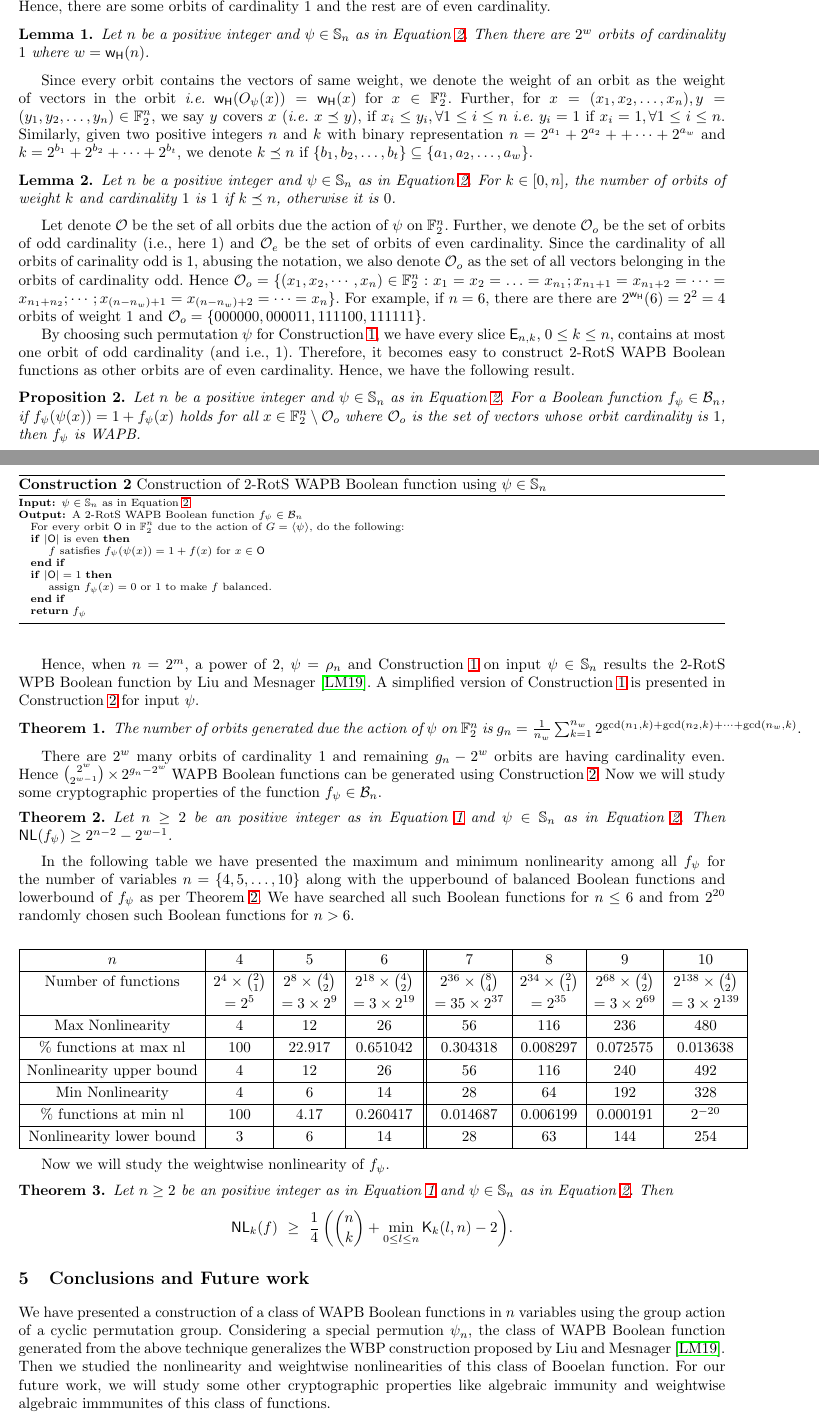
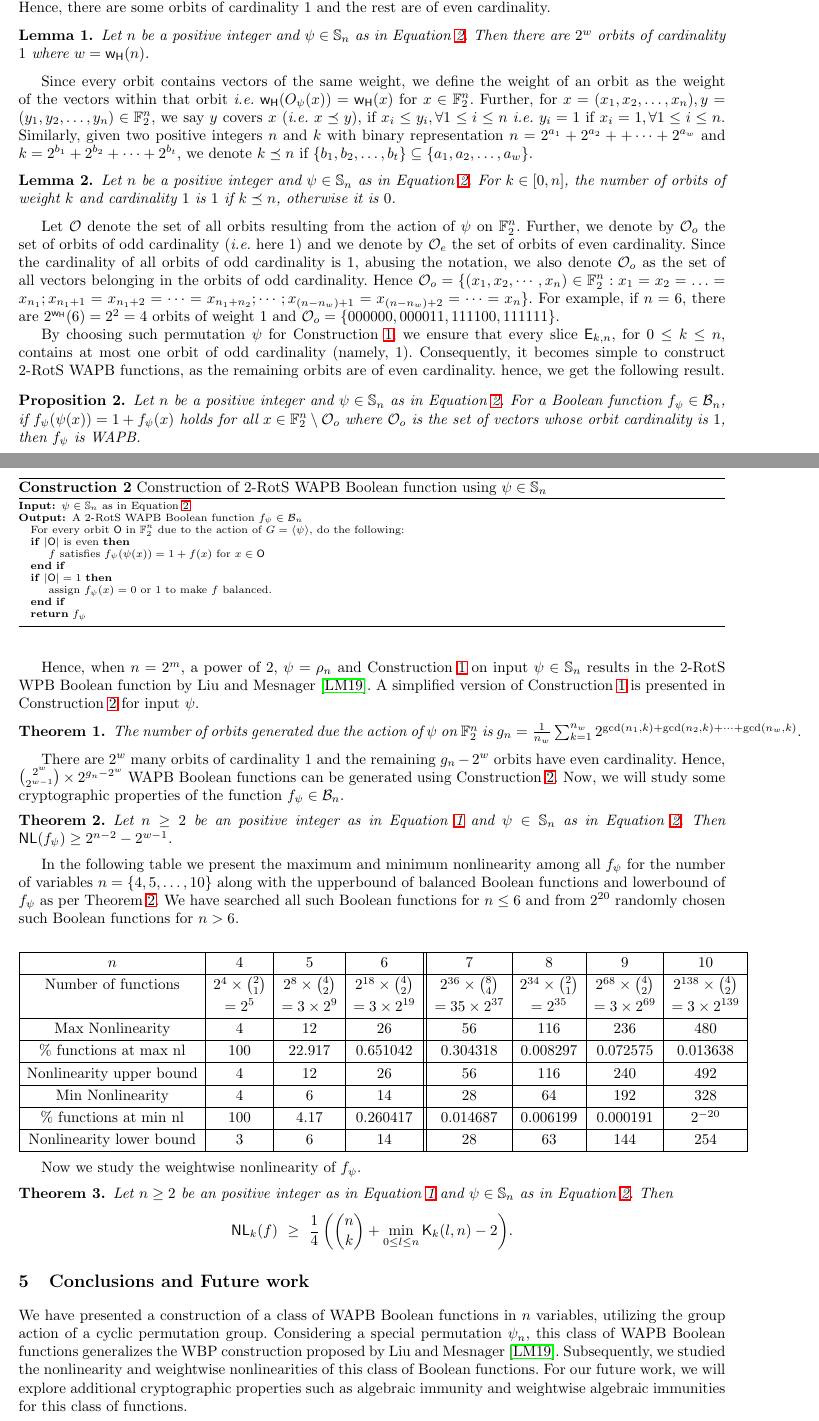
Before and after one commit to pierrickmeaux/extLM, a LaTeX thesis (BFA/ELM-EA.tex): two parts of pages 4 and 5 of 6, joined at a grey line, cut so that both start at the same text. Compiled offline with LaTeX, dvips and Ghostscript.

Commit message:
more minor modifications

```diff
--- a/BFA/ELM-EA.tex
+++ b/BFA/ELM-EA.tex
@@ -240,7 +240,7 @@ For a vector $x \in \F_2^n$ is having an orbit of cardinality $1$ i.e., $|O_\psi
 As each partition of coordinates can be either $0$ or $1$, there are $2^w$ vectors $x$ in $\F_2^n$ satisfying Equation~\ref{eqn:part} and hence $|O_\psi(x)| = 1$.
 \end{proof}
 \fi
-Since every orbit contains the vectors of same weight, we denote the weight of an orbit as the weight of vectors in the orbit \ie $\w(O_\psi(x)) = \w(x)$ for $x \in \F_2^n$. Further, for $x = (x_1, x_2,\ldots, x_n), y = (y_1, y_2, \ldots, y_n) \in \F_2^n$, we say $y$ covers $x$ (\ie $x \preceq y $), if $x_{i} \leq y_{i}, \forall 1 \leq i \leq n$ \ie $y_i = 1$ if $x_i = 1, \forall 1 \leq i \leq n$.
+Since every orbit contains vectors of the same weight, we define the weight of an orbit as the weight of the vectors within that orbit \ie $\w(O_\psi(x)) = \w(x)$ for $x \in \F_2^n$. Further, for $x = (x_1, x_2,\ldots, x_n), y = (y_1, y_2, \ldots, y_n) \in \F_2^n$, we say $y$ covers $x$ (\ie $x \preceq y $), if $x_{i} \leq y_{i}, \forall 1 \leq i \leq n$ \ie $y_i = 1$ if $x_i = 1, \forall 1 \leq i \leq n$.
 Similarly, given two positive integers $n$ and $k$ with binary representation $n = 2^{a_1} + 2^{a_2} + + \cdots + 2^{a_w}$ and $k = 2^{b_1}+ 2^{b_2} + \cdots + 2^{b_t}$, we denote $k \preceq n$ if $\{b_1, b_2, \ldots, b_t\} \subseteq \{a_1, a_2, \ldots, a_w\}$.
 \begin{lemma}
 Let $n$ be a positive integer and $\psi \in \Sn$ as in Equation~\ref{eqn:cycperm}. For $k \in [0,n]$, the number of orbits of weight $k$ and cardinality $1$ is $1$ if $k \preceq n$, otherwise it is $0$.
@@ -255,16 +255,22 @@ As a result, the coordinates of $x$ will not satisfy the Equation~\ref{eqn:part}
 $|O_\psi(x)| > 1$. Hence, in this case there is no orbit of weight $k$ and cardinality $1$.
 \end{proof}
 \fi
-Let denote $\orbs$ be the set of all orbits due the action of $\psi$ on $\F_2^n$. Further, we denote $\orbs_o$ be the set of orbits of odd cardinality (i.e., here $1$) and $\orbs_e$ be the set of orbits of even cardinality. Since the cardinality of all orbits of carinality odd is $1$, abusing the notation, we also denote $\orbs_o$ as the set of all vectors belonging in the orbits of cardinality odd. Hence %from Equation~\ref{eqn:part},
+%Let denote $\orbs$ be the set of all orbits due the action of $\psi$ on $\F_2^n$.
+Let $\orbs$ denote the set of all orbits resulting from the action of $\psi$ on $\F_2^n$.
+Further, we denote by $\orbs_o$ the set of orbits of odd cardinality (\ie here $1$) and we denote by $\orbs_e$ the set of orbits of even cardinality.
+Since the cardinality of all orbits of odd cardinality is $1$, abusing the notation, we also denote $\orbs_o$ as the set of all vectors belonging in the orbits of odd cardinality. Hence %from Equation~\ref{eqn:part},
 $\orbs_o = \{(x_1, x_2, \cdots, x_n) \in \F_2^n : x_1 = x_2 = \ldots = x_{n_1}; x_{n_1 + 1} = x_{n_1 + 2} = \cdots = x_{n_1 + n_2}; \cdots ; x_{(n- n_w ) + 1}  = x_{(n- n_w ) + 2} = \cdots = x_n\}$.
-For example, if $n = 6$, there are there are $2^\w(6) = 2^2 = 4$ orbits of weight $1$ and $\orbs_o = \{000000, 000011, 111100, 111111\}$.
+For example, if $n = 6$, there are $2^\w(6) = 2^2 = 4$ orbits of weight $1$ and $\orbs_o = \{000000, 000011, 111100, 111111\}$.
 
-By choosing such permutation $\psi$ for Construction~\ref{cons:GA}, we have every slice $\Ekn{n}{k}$, $0 \leq k \leq n$, contains at most one orbit of odd cardinality (and i.e., $1$). Therefore, it becomes easy to construct 2-RotS WAPB Boolean functions as other orbits are of even cardinality. Hence, we have the following result.
+By choosing such permutation $\psi$ for Construction~\ref{cons:GA}, we ensure that every slice $\Ekn{k}{n}$, for $0 \leq k \leq n$, contains at most one orbit of odd cardinality (namely, $1$).
+Consequently, it becomes simple to construct 2-RotS WAPB functions, as the remaining orbits are of even cardinality.
+hence, we get the following result.
+
 \begin{proposition}\label{prop:WAPB}
 Let $n$ be a positive integer and $\psi \in \Sn$ as in Equation~\ref{eqn:cycperm}.
 For a Boolean function $f_\psi \in \BN$, if $f_\psi(\psi(x)) = 1+f_\psi(x)$ holds for all $x \in \F_2^n \setminus \orbs_o$ where $\orbs_o$ is the set of vectors whose orbit cardinality is $1$, then $f_\psi$ is WAPB.
 \end{proposition}
-Hence, when $n = 2^m$, a power of $2$, $\psi = \rho_n$ and Construction~\ref{cons:GA} on input $\psi \in \Sn$ results the 2-RotS WPB Boolean function by Liu and Mesnager~\cite{DCC:LiuMes19}. A simplified version of Construction~\ref{cons:GA} is presented in Construction~\ref{cons:ELM} for input $\psi$.
+Hence, when $n = 2^m$, a power of $2$, $\psi = \rho_n$ and Construction~\ref{cons:GA} on input $\psi \in \Sn$ results in the 2-RotS WPB Boolean function by Liu and Mesnager~\cite{DCC:LiuMes19}. A simplified version of Construction~\ref{cons:GA} is presented in Construction~\ref{cons:ELM} for input $\psi$.
 
 \begin{constr}
 	\scriptsize
@@ -305,8 +311,8 @@ $\displaystyle{g_n = \frac{1}{n_w} \sum_{\pi \in G} |fix_{\F_2^n}(\pi)|
     = \frac{1}{n_w} \sum_{k=1}^{n_w}  2^{\gcd(n_1,k)+ \gcd(n_2,k) + \cdots + \gcd(n_w,k)}}$.
 \end{proof}
 \fi
-There are $2^w$ many orbits of cardinality $1$ and remaining $g_n - 2^w$ orbits are having cardinality even. Hence $\binom{2^w}{2^{w-1}}\times 2^{g_n - 2^w}$ WAPB Boolean functions can be generated using Construction~\ref{cons:ELM}.
-Now we will study some cryptographic properties of the function $f_\psi \in \BN$.
+There are $2^w$ many orbits of cardinality $1$ and the remaining $g_n - 2^w$ orbits have even cardinality. Hence, $\binom{2^w}{2^{w-1}}\times 2^{g_n - 2^w}$ WAPB Boolean functions can be generated using Construction~\ref{cons:ELM}.
+Now, we will study some cryptographic properties of the function $f_\psi \in \BN$.
 \iffalse
 \begin{proposition}~\label{prop:setSize}
 For $n \geq 2$ as in Equation~\ref{eqn:binn}, let $\psi \in \Sn$ be the permutation as defined in Equation~\ref{eqn:cycperm}.Then
@@ -415,7 +421,9 @@ Hence, the nonlinearity of $f_\psi$ satisfies
 \end{eqnarray*}
 \end{proof}
 \fi
-In the following table we have presented the maximum and minimum nonlinearity among all $f_\psi$ for the number of variables $n = \{4, 5, \ldots, 10\}$ along with the upperbound of balanced Boolean functions and lowerbound of $f_{\psi}$ as per Theorem~\ref{thm:nlboundf}. We have searched all such Boolean functions for $n \leq 6$ and from $2^{20}$ randomly chosen such Boolean functions for $n > 6$.
+%In the following table we have presented the maximum and minimum nonlinearity among all $f_\psi$ for the number of variables $n = \{4, 5, \ldots, 10\}$ along with the upperbound of balanced Boolean functions and lowerbound of $f_{\psi}$ as per Theorem~\ref{thm:nlboundf}. We have searched all such Boolean functions for $n \leq 6$ and from $2^{20}$ randomly chosen such Boolean functions for $n > 6$.
+In the following table we present the maximum and minimum nonlinearity among all $f_\psi$ for the number of variables $n = \{4, 5, \ldots, 10\}$ along with the upperbound of balanced Boolean functions and lowerbound of $f_{\psi}$ as per Theorem~\ref{thm:nlboundf}.
+We have searched all such Boolean functions for $n \leq 6$ and from $2^{20}$ randomly chosen such Boolean functions for $n > 6$.
 \begin{center}
 \begin{tabular}{|c|c|c|c||c|c|c|c|}\hline
 $n$ & $4$ & $5$ & $6$ & $7$ & $8$ & $9$ & $10$\\ \hline
@@ -430,7 +438,8 @@ Nonlinearity lower bound & $3$ & $6$ & $14$ & $28$ & $63$ & $144$ & $254$\\ \hli
 \end{tabular}
 \end{center}
 
-Now we will study the weightwise nonlinearity of $f_\psi$.
+%Now we will study the weightwise nonlinearity of $f_\psi$.
+Now we study the weightwise nonlinearity of $f_\psi$.
 \iffalse
 \begin{lemma} \label{lem:setSize_k}
 For $n \geq 2$ as in Equation~\ref{eqn:binn}, let $\psi \in \Sn$ be the permutation as defined in Equation~\ref{eqn:cycperm}.Then
@@ -629,9 +638,9 @@ Hence, this can be written as $A= \{ x \in \F_2^n : u. x = 0\}$ for $ u = (u_1,u
 \fi
 
 \section{Conclusions and Future work}
-We have presented a construction of a class of WAPB Boolean functions in $n$ variables using the group action of a cyclic permutation group. Considering a special permution $\psi_n$, the class of WAPB Boolean function generated from the above technique generalizes the WBP construction proposed by Liu and Mesnager~\cite{DCC:LiuMes19}. Then we studied the nonlinearity and weightwise
-nonlinearities of this class of Booelan function.
-For our future work, we will study some other cryptographic properties like algebraic immunity and weightwise algebraic immmunites of this class of functions.
+We have presented a construction of a class of WAPB Boolean functions in $n$ variables, utilizing the group action of a cyclic permutation group. Considering a special permutation $\psi_n$, this class of WAPB Boolean functions generalizes the WBP construction proposed by Liu and Mesnager~\cite{DCC:LiuMes19}.
+Subsequently, we studied the nonlinearity and weightwise nonlinearities of this class of Boolean functions.
+For our future work, we will explore additional cryptographic properties such as algebraic immunity and weightwise algebraic immunities for this class of functions.
 
 \ifnum\full=0
 %%%%%%%%%%%%%%%%%%%%%%%%%%%%%%%%%%%%%%%%%%%%
```
